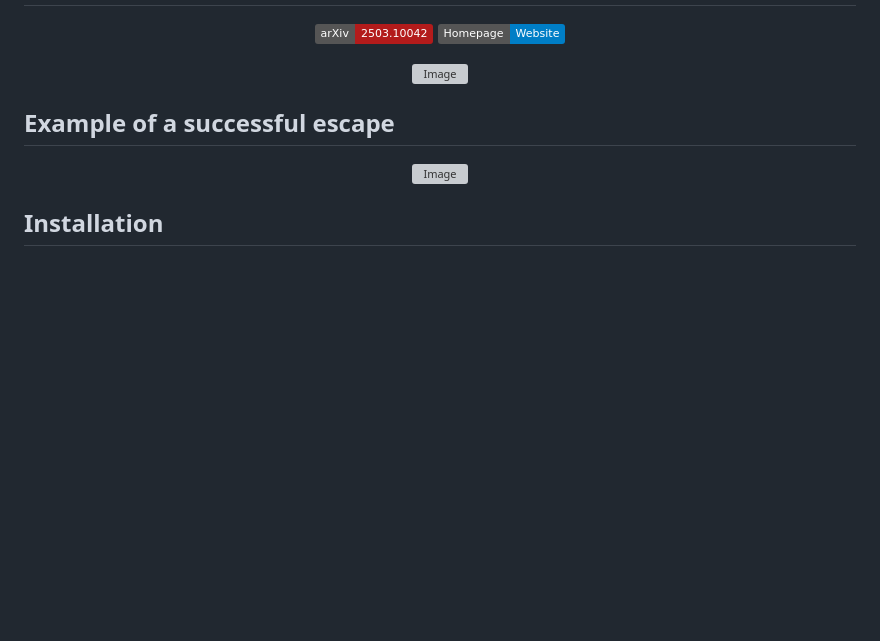
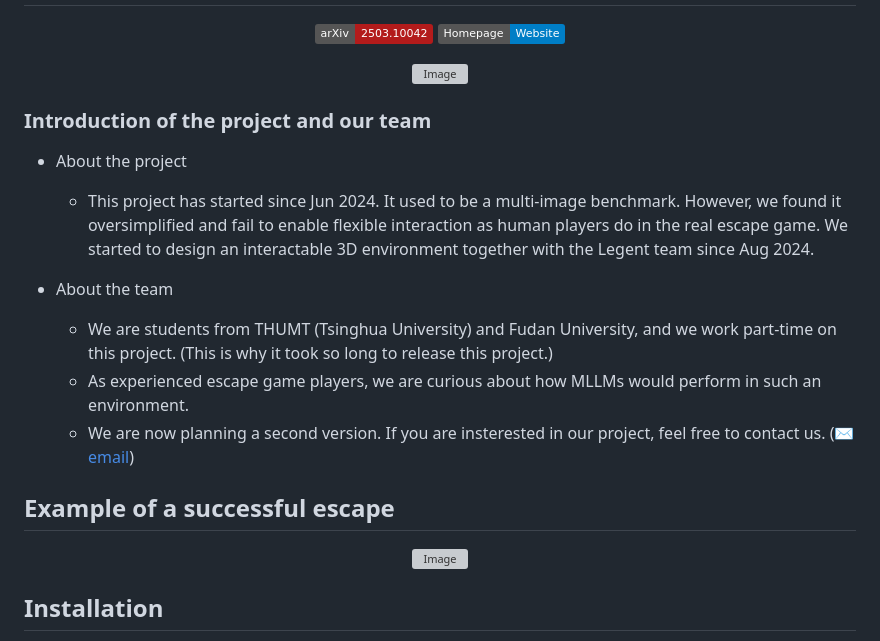
Before and after one commit to yanan1116/EscapeCraft, a Markdown page: README.md, the part around the change. GitHub-like rendering; badges without logos; blank space fills up the shorter version; grey boxes are pictures that could not be loaded.

Commit message:
Update README.md
add introduction to the project and team

```diff
--- a/README.md
+++ b/README.md
@@ -15,6 +15,15 @@
 <img src="./figures/teaser_git.png" alt="Image">
 </p>
 
+
+### Introduction of the project and our team
+- About the project
+  - This project has started since Jun 2024. It used to be a multi-image benchmark. However, we found it oversimplified and fail to enable flexible interaction as human players do in the real escape game. We started to design an interactable 3D environment together with the Legent team since Aug 2024.
+
+- About the team
+  - We are students from THUMT (Tsinghua University) and Fudan University, and we work part-time on this project. (This is why it took so long to release this project.)
+  - As experienced escape game players, we are curious about how MLLMs would perform in such an environment.
+  - We are now planning a second version. If you are insterested in our project, feel free to contact us. ([✉️email](mailto:w.ziyue1010@gmail.com))
 
 ## Example of a successful escape
 <p align="center">
```
